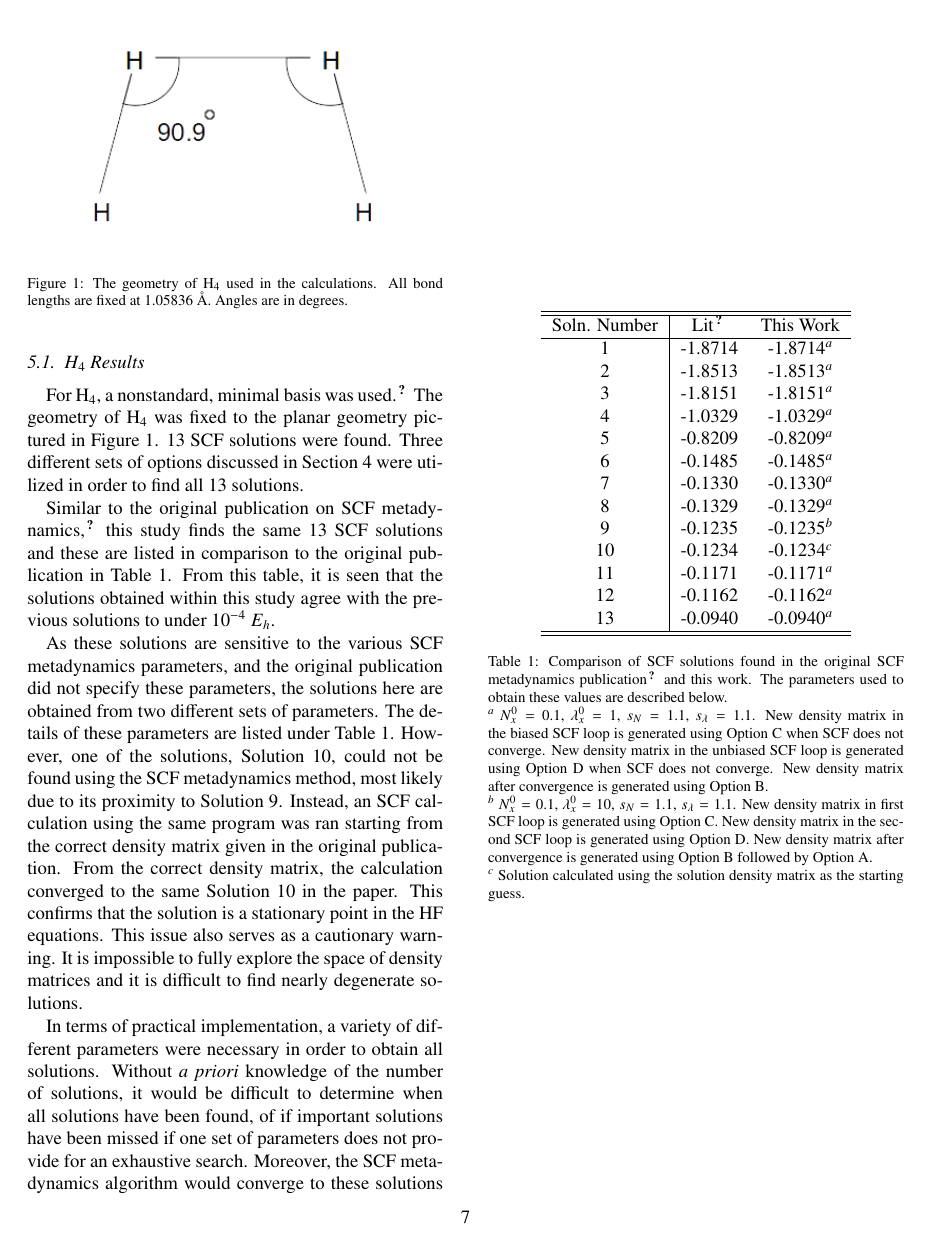
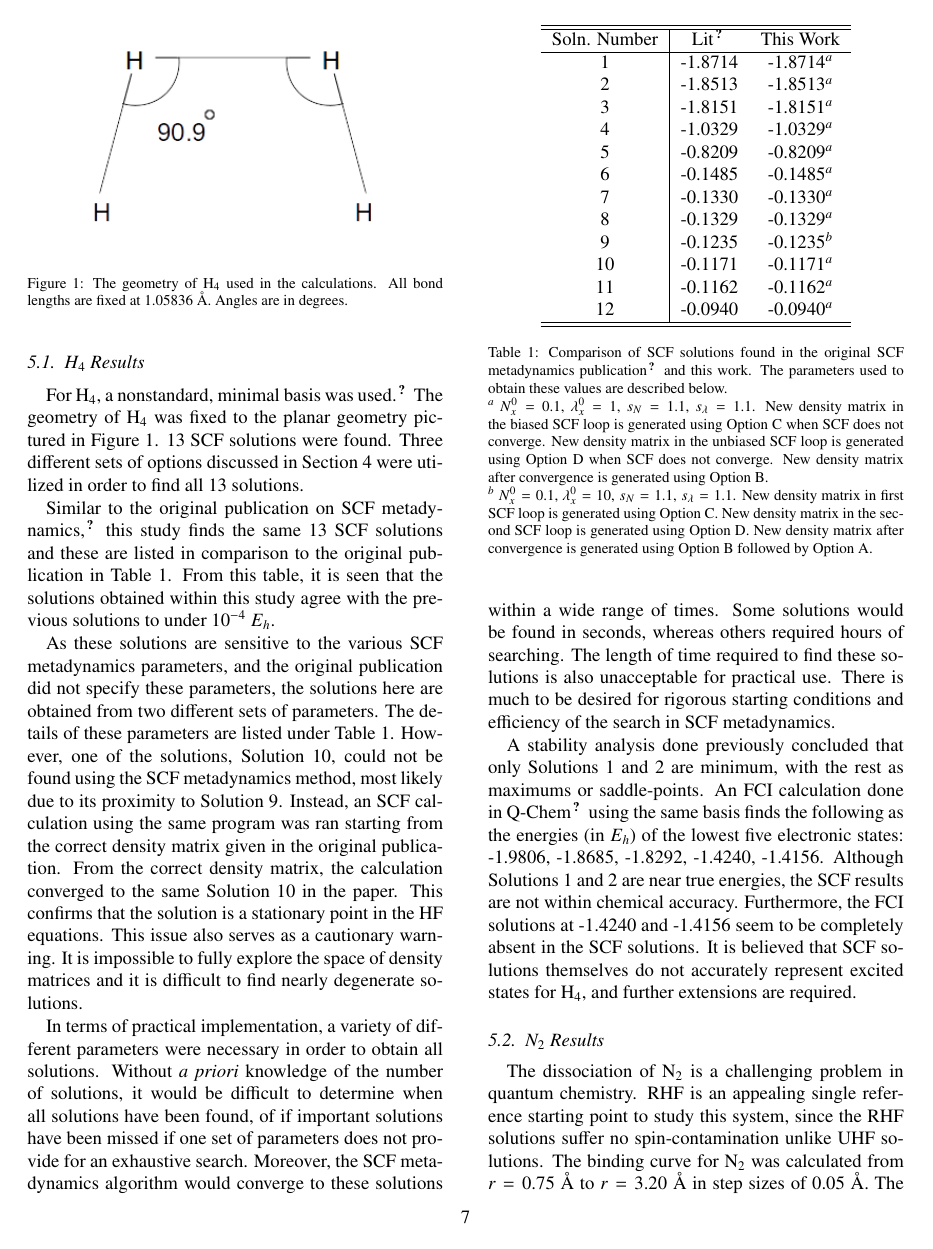
Before and after one commit to the-hktran/MPhil-MiniProject-2-SCFMetadynamics, a LaTeX paper (WriteUp/project2.tex): page 7 of 9. Compiled offline with pdfLaTeX.

```diff
--- a/WriteUp/project2.tex
+++ b/WriteUp/project2.tex
@@ -617,15 +617,15 @@
 7 & -0.1330 & -0.1330$^a$ \\
 8 & -0.1329 & -0.1329$^a$ \\
 9 & -0.1235 & -0.1235$^b$ \\
-10 & -0.1234 & -0.1234$^c$ \\
-11 & -0.1171 & -0.1171$^a$ \\
-12 & -0.1162 & -0.1162$^a$ \\
-13 & -0.0940 & -0.0940$^a$ \\ \hline\hline
+%10 & -0.1234 & -0.1234$^c$ \\
+10 & -0.1171 & -0.1171$^a$ \\
+11 & -0.1162 & -0.1162$^a$ \\
+12 & -0.0940 & -0.0940$^a$ \\ \hline\hline
 \end{tabular}
 \caption{Comparison of SCF solutions found in the original SCF metadynamics publication\cite{scfmd} and this work. The parameters used to obtain these values are described below.\\
 $^a$ $N_x^0 = 0.1$, $\lambda_x^0 = 1$, $s_N = 1.1$, $s_\lambda = 1.1$. New density matrix in the biased SCF loop is generated using Option C when SCF does not converge. New density matrix in the unbiased SCF loop is generated using Option D when SCF does not converge. New density matrix after convergence is generated using Option B.\\
-$^b$ $N_x^0 = 0.1$, $\lambda_x^0 = 10$, $s_N = 1.1$, $s_\lambda = 1.1$. New density matrix in first SCF loop is generated using Option C. New density matrix in the second SCF loop is generated using Option D. New density matrix after convergence is generated using Option B followed by Option A.\\
-$^c$ Solution calculated using the solution density matrix as the starting guess.}
+$^b$ $N_x^0 = 0.1$, $\lambda_x^0 = 10$, $s_N = 1.1$, $s_\lambda = 1.1$. New density matrix in first SCF loop is generated using Option C. New density matrix in the second SCF loop is generated using Option D. New density matrix after convergence is generated using Option B followed by Option A.}
+%$^c$ Solution calculated using the solution density matrix as the starting guess.}
 \label{tab:h4results}
 \end{table}
 
```
Also changed, not shown: README.md (added).
